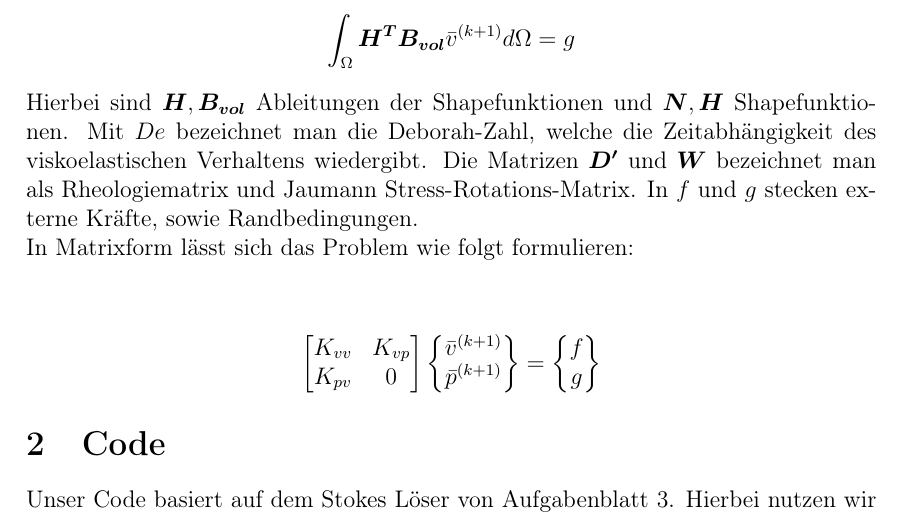
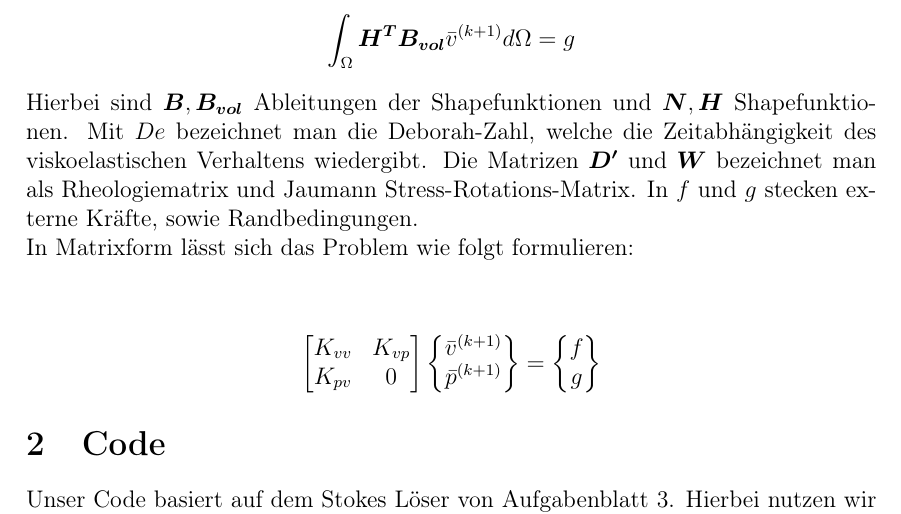
Before and after one commit to Caeadyen/Projekt, a LaTeX document (Ausarbeitung/Ausarbeitung.tex): part of page 3 of 5, cut so that both start at the same text. Compiled offline with pdfLaTeX.

Commit message:
minor correction

```diff
--- a/Ausarbeitung/Ausarbeitung.tex
+++ b/Ausarbeitung/Ausarbeitung.tex
@@ -52,7 +52,7 @@ Man erhält folgende FEM Formulierung für die Maxwell-viskoelastische Rheologie
 \begin{align*}
 \int_{\Omega} \boldsymbol{H^T} \boldsymbol{B_{vol}}  \bar{v}^{(k+1)} d\Omega = g
 \end{align*}
-Hierbei sind $\boldsymbol{H}, \boldsymbol{B_{vol}}$ Ableitungen der Shapefunktionen und $\boldsymbol{N}, \boldsymbol{H}$ Shapefunktionen. Mit $De$ bezeichnet man die Deborah-Zahl, welche die Zeitabhängigkeit des viskoelastischen Verhaltens wiedergibt. Die Matrizen $\boldsymbol{D'}$ und $\boldsymbol{W}$ bezeichnet man als Rheologiematrix und Jaumann Stress-Rotations-Matrix. In $f$ und $g$ stecken externe Kräfte, sowie Randbedingungen.
+Hierbei sind $\boldsymbol{B}, \boldsymbol{B_{vol}}$ Ableitungen der Shapefunktionen und $\boldsymbol{N}, \boldsymbol{H}$ Shapefunktionen. Mit $De$ bezeichnet man die Deborah-Zahl, welche die Zeitabhängigkeit des viskoelastischen Verhaltens wiedergibt. Die Matrizen $\boldsymbol{D'}$ und $\boldsymbol{W}$ bezeichnet man als Rheologiematrix und Jaumann Stress-Rotations-Matrix. In $f$ und $g$ stecken externe Kräfte, sowie Randbedingungen.
 \\
 In Matrixform lässt sich das Problem wie folgt formulieren: \\
 \newline
```
Also changed, not shown: Ausarbeitung/Ausarbeitung.pdf, 2 other files.
